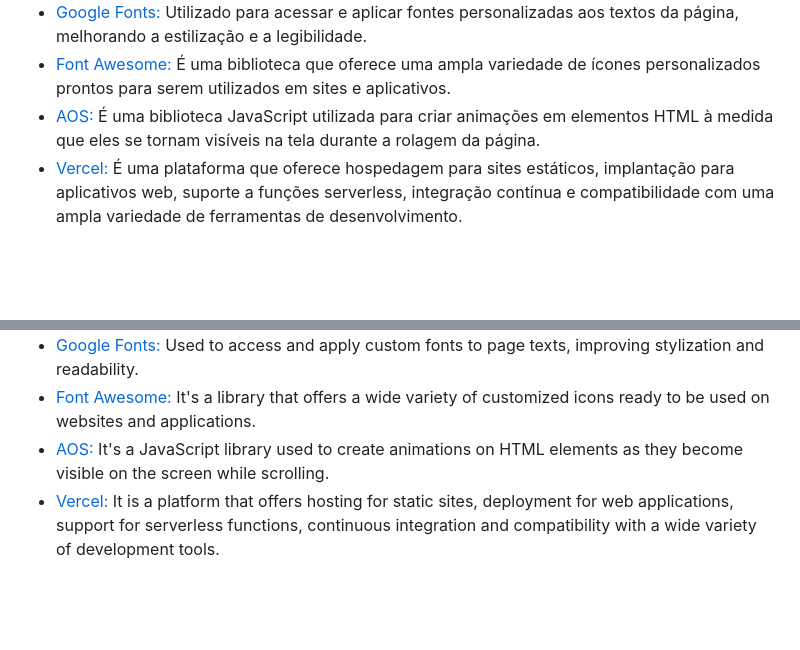
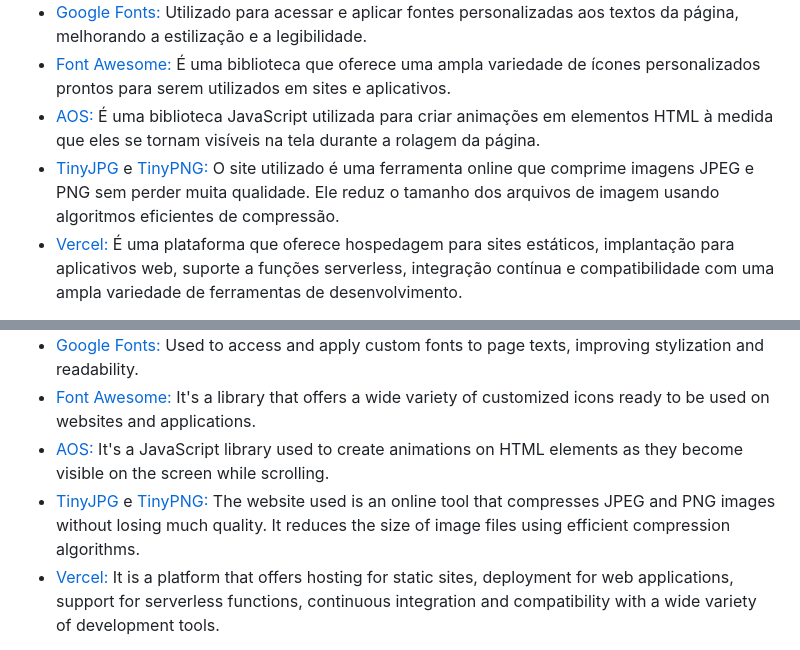
Before and after one commit to jcddsj01/barber-dev, a Markdown page: README.md, 2 parts joined by grey strips. Drawn GitHub-style; blank space fills up the shorter version.

```diff
--- a/README.md
+++ b/README.md
@@ -10,6 +10,7 @@ Tecnologias Utilizadas:
 * [Google Fonts:](https://fonts.google.com/) Utilizado para acessar e aplicar fontes personalizadas aos textos da página, melhorando a estilização e a legibilidade.
 * [Font Awesome:](https://fontawesome.com/) É uma biblioteca que oferece uma ampla variedade de ícones personalizados prontos para serem utilizados em sites e aplicativos.
 * [AOS:](https://michalsnik.github.io/aos/) É uma biblioteca JavaScript utilizada para criar animações em elementos HTML à medida que eles se tornam visíveis na tela durante a rolagem da página.
+* [TinyJPG](https://tinyjpg.com/) e [TinyPNG:](https://tinypng.com/) O site utilizado é uma ferramenta online que comprime imagens JPEG e PNG sem perder muita qualidade. Ele reduz o tamanho dos arquivos de imagem usando algoritmos eficientes de compressão.
 * [Vercel:](https://vercel.com/) É uma plataforma que oferece hospedagem para sites estáticos, implantação para aplicativos web, suporte a funções serverless, integração contínua e compatibilidade com uma ampla variedade de ferramentas de desenvolvimento.
 
 Implantação do Projeto no GitHub Pages: [Explore o projeto clicando aqui.](https://barber-dev-jcddsj01.vercel.app/)
@@ -28,6 +29,7 @@ Technologies used:
 * [Google Fonts:](https://fonts.google.com/) Used to access and apply custom fonts to page texts, improving stylization and readability.
 * [Font Awesome:](https://fontawesome.com/) It's a library that offers a wide variety of customized icons ready to be used on websites and applications.
 * [AOS:](https://michalsnik.github.io/aos/) It's a JavaScript library used to create animations on HTML elements as they become visible on the screen while scrolling.
+* [TinyJPG](https://tinyjpg.com/) e [TinyPNG:](https://tinypng.com/) The website used is an online tool that compresses JPEG and PNG images without losing much quality. It reduces the size of image files using efficient compression algorithms.
 * [Vercel:](https://vercel.com/) It is a platform that offers hosting for static sites, deployment for web applications, support for serverless functions, continuous integration and compatibility with a wide variety of development tools.
 
 Project deployment on GitHub Pages: [Explore the project by clicking here.](https://barber-dev-jcddsj01.vercel.app/)
```
